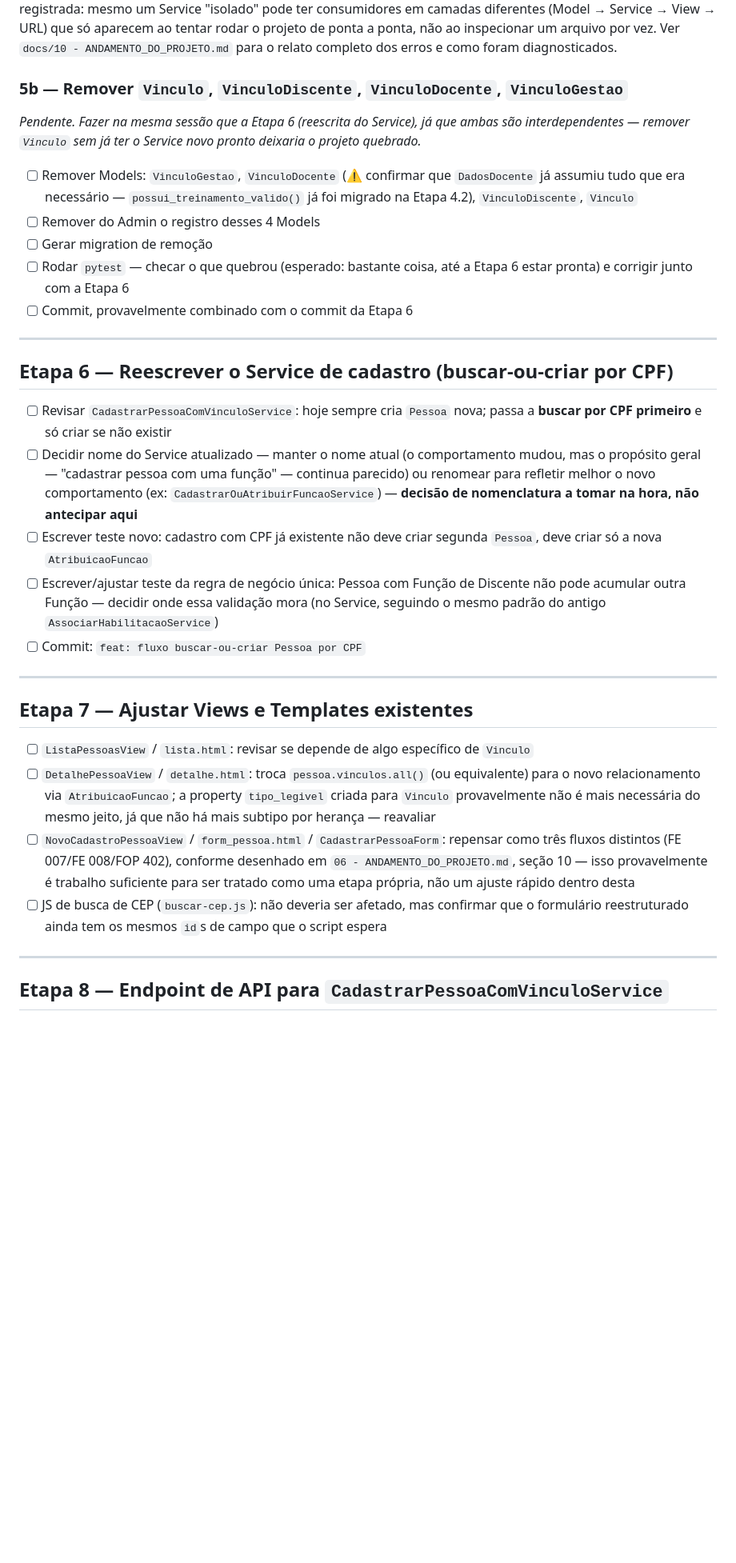
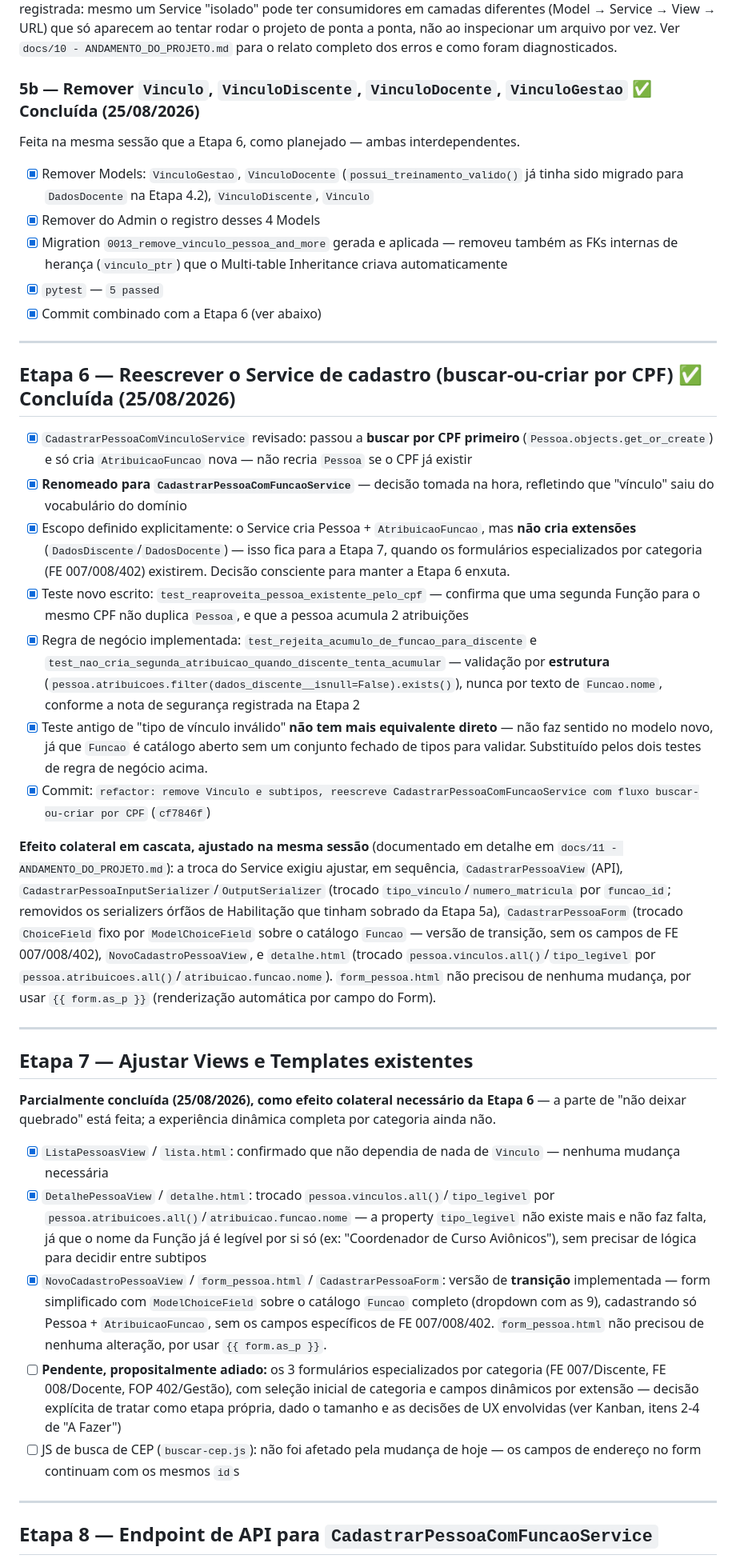
Before and after one commit to AssumFeres/gestao-escolar, a Markdown page: docs/07 - PLANO_DE_MIGRACAO.md, the part around one of its changes. Shown at 80% size. GitHub-like rendering; blank space fills up the shorter version.

Commit message:
docs: atualiza diario, plano de migracao e kanban (Etapas 5b e 6 completas)

```diff
--- a/docs/07 - PLANO_DE_MIGRACAO.md
+++ b/docs/07 - PLANO_DE_MIGRACAO.md
@@ -110,36 +110,43 @@ Dividida em duas partes, decisão tomada na execução (25/08/2026): **5a** cobr
 
 **Nota sobre o percurso real:** a remoção não foi tão isolada quanto o plano original supunha — `AssociarHabilitacaoView` em `views.py` era uma dependência não mapeada, só descoberta quando `makemigrations` disparou um `ImportError` em cadeia (`config/urls.py` → `pessoas/urls.py` → `views.py` → `services.py`). Lição registrada: mesmo um Service "isolado" pode ter consumidores em camadas diferentes (Model → Service → View → URL) que só aparecem ao tentar rodar o projeto de ponta a ponta, não ao inspecionar um arquivo por vez. Ver `docs/10 - ANDAMENTO_DO_PROJETO.md` para o relato completo dos erros e como foram diagnosticados.
 
-### 5b — Remover `Vinculo`, `VinculoDiscente`, `VinculoDocente`, `VinculoGestao`
+### 5b — Remover `Vinculo`, `VinculoDiscente`, `VinculoDocente`, `VinculoGestao` ✅ Concluída (25/08/2026)
 
-*Pendente. Fazer na mesma sessão que a Etapa 6 (reescrita do Service), já que ambas são interdependentes — remover `Vinculo` sem já ter o Service novo pronto deixaria o projeto quebrado.*
+Feita na mesma sessão que a Etapa 6, como planejado — ambas interdependentes.
 
-- [ ] Remover Models: `VinculoGestao`, `VinculoDocente` (⚠️ confirmar que `DadosDocente` já assumiu tudo que era necessário — `possui_treinamento_valido()` já foi migrado na Etapa 4.2), `VinculoDiscente`, `Vinculo`
-- [ ] Remover do Admin o registro desses 4 Models
-- [ ] Gerar migration de remoção
-- [ ] Rodar `pytest` — checar o que quebrou (esperado: bastante coisa, até a Etapa 6 estar pronta) e corrigir junto com a Etapa 6
-- [ ] Commit, provavelmente combinado com o commit da Etapa 6
+- [x] Remover Models: `VinculoGestao`, `VinculoDocente` (`possui_treinamento_valido()` já tinha sido migrado para `DadosDocente` na Etapa 4.2), `VinculoDiscente`, `Vinculo`
+- [x] Remover do Admin o registro desses 4 Models
+- [x] Migration `0013_remove_vinculo_pessoa_and_more` gerada e aplicada — removeu também as FKs internas de herança (`vinculo_ptr`) que o Multi-table Inheritance criava automaticamente
+- [x] `pytest` — `5 passed`
+- [x] Commit combinado com a Etapa 6 (ver abaixo)
 
 ---
 
-## Etapa 6 — Reescrever o Service de cadastro (buscar-ou-criar por CPF)
+## Etapa 6 — Reescrever o Service de cadastro (buscar-ou-criar por CPF) ✅ Concluída (25/08/2026)
 
-- [ ] Revisar `CadastrarPessoaComVinculoService`: hoje sempre cria `Pessoa` nova; passa a **buscar por CPF primeiro** e só criar se não existir
-- [ ] Decidir nome do Service atualizado — manter o nome atual (o comportamento mudou, mas o propósito geral — "cadastrar pessoa com uma função" — continua parecido) ou renomear para refletir melhor o novo comportamento (ex: `CadastrarOuAtribuirFuncaoService`) — **decisão de nomenclatura a tomar na hora, não antecipar aqui**
-- [ ] Escrever teste novo: cadastro com CPF já existente não deve criar segunda `Pessoa`, deve criar só a nova `AtribuicaoFuncao`
-- [ ] Escrever/ajustar teste da regra de negócio única: Pessoa com Função de Discente não pode acumular outra Função — decidir onde essa validação mora (no Service, seguindo o mesmo padrão do antigo `AssociarHabilitacaoService`)
-- [ ] Commit: `feat: fluxo buscar-ou-criar Pessoa por CPF`
+- [x] `CadastrarPessoaComVinculoService` revisado: passou a **buscar por CPF primeiro** (`Pessoa.objects.get_or_create`) e só cria `AtribuicaoFuncao` nova — não recria `Pessoa` se o CPF já existir
+- [x] **Renomeado para `CadastrarPessoaComFuncaoService`** — decisão tomada na hora, refletindo que "vínculo" saiu do vocabulário do domínio
+- [x] Escopo definido explicitamente: o Service cria Pessoa + `AtribuicaoFuncao`, mas **não cria extensões** (`DadosDiscente`/`DadosDocente`) — isso fica para a Etapa 7, quando os formulários especializados por categoria (FE 007/008/402) existirem. Decisão consciente para manter a Etapa 6 enxuta.
+- [x] Teste novo escrito: `test_reaproveita_pessoa_existente_pelo_cpf` — confirma que uma segunda Função para o mesmo CPF não duplica `Pessoa`, e que a pessoa acumula 2 atribuições
+- [x] Regra de negócio implementada: `test_rejeita_acumulo_de_funcao_para_discente` e `test_nao_cria_segunda_atribuicao_quando_discente_tenta_acumular` — validação por **estrutura** (`pessoa.atribuicoes.filter(dados_discente__isnull=False).exists()`), nunca por texto de `Funcao.nome`, conforme a nota de segurança registrada na Etapa 2
+- [x] Teste antigo de "tipo de vínculo inválido" **não tem mais equivalente direto** — não faz sentido no modelo novo, já que `Funcao` é catálogo aberto sem um conjunto fechado de tipos para validar. Substituído pelos dois testes de regra de negócio acima.
+- [x] Commit: `refactor: remove Vinculo e subtipos, reescreve CadastrarPessoaComFuncaoService com fluxo buscar-ou-criar por CPF` (`cf7846f`)
+
+**Efeito colateral em cascata, ajustado na mesma sessão** (documentado em detalhe em `docs/11 - ANDAMENTO_DO_PROJETO.md`): a troca do Service exigiu ajustar, em sequência, `CadastrarPessoaView` (API), `CadastrarPessoaInputSerializer`/`OutputSerializer` (trocado `tipo_vinculo`/`numero_matricula` por `funcao_id`; removidos os serializers órfãos de Habilitação que tinham sobrado da Etapa 5a), `CadastrarPessoaForm` (trocado `ChoiceField` fixo por `ModelChoiceField` sobre o catálogo `Funcao` — versão de transição, sem os campos de FE 007/008/402), `NovoCadastroPessoaView`, e `detalhe.html` (trocado `pessoa.vinculos.all()`/`tipo_legivel` por `pessoa.atribuicoes.all()`/`atribuicao.funcao.nome`). `form_pessoa.html` não precisou de nenhuma mudança, por usar `{{ form.as_p }}` (renderização automática por campo do Form).
 
 ---
 
 ## Etapa 7 — Ajustar Views e Templates existentes
 
-- [ ] `ListaPessoasView` / `lista.html`: revisar se depende de algo específico de `Vinculo`
-- [ ] `DetalhePessoaView` / `detalhe.html`: troca `pessoa.vinculos.all()` (ou equivalente) para o novo relacionamento via `AtribuicaoFuncao`; a property `tipo_legivel` criada para `Vinculo` provavelmente não é mais necessária do mesmo jeito, já que não há mais subtipo por herança — reavaliar
-- [ ] `NovoCadastroPessoaView` / `form_pessoa.html` / `CadastrarPessoaForm`: repensar como três fluxos distintos (FE 007/FE 008/FOP 402), conforme desenhado em `06 - ANDAMENTO_DO_PROJETO.md`, seção 10 — isso provavelmente é trabalho suficiente para ser tratado como uma etapa própria, não um ajuste rápido dentro desta
-- [ ] JS de busca de CEP (`buscar-cep.js`): não deveria ser afetado, mas confirmar que o formulário reestruturado ainda tem os mesmos `id`s de campo que o script espera
+**Parcialmente concluída (25/08/2026), como efeito colateral necessário da Etapa 6** — a parte de "não deixar quebrado" está feita; a experiência dinâmica completa por categoria ainda não.
+
+- [x] `ListaPessoasView` / `lista.html`: confirmado que não dependia de nada de `Vinculo` — nenhuma mudança necessária
+- [x] `DetalhePessoaView` / `detalhe.html`: trocado `pessoa.vinculos.all()`/`tipo_legivel` por `pessoa.atribuicoes.all()`/`atribuicao.funcao.nome` — a property `tipo_legivel` não existe mais e não faz falta, já que o nome da Função já é legível por si só (ex: "Coordenador de Curso Aviônicos"), sem precisar de lógica para decidir entre subtipos
+- [x] `NovoCadastroPessoaView` / `form_pessoa.html` / `CadastrarPessoaForm`: versão de **transição** implementada — form simplificado com `ModelChoiceField` sobre o catálogo `Funcao` completo (dropdown com as 9), cadastrando só Pessoa + `AtribuicaoFuncao`, sem os campos específicos de FE 007/008/402. `form_pessoa.html` não precisou de nenhuma alteração, por usar `{{ form.as_p }}`.
+- [ ] **Pendente, propositalmente adiado:** os 3 formulários especializados por categoria (FE 007/Discente, FE 008/Docente, FOP 402/Gestão), com seleção inicial de categoria e campos dinâmicos por extensão — decisão explícita de tratar como etapa própria, dado o tamanho e as decisões de UX envolvidas (ver Kanban, itens 2-4 de "A Fazer")
+- [ ] JS de busca de CEP (`buscar-cep.js`): não foi afetado pela mudança de hoje — os campos de endereço no form continuam com os mesmos `id`s
 
 ---
 
-## Etapa 8 — Endpoint de API para `CadastrarPessoaComVinculoService`
+## Etapa 8 — Endpoint de API para `CadastrarPessoaComFuncaoService`
 
```
Also changed, not shown: other parts of docs/07 - PLANO_DE_MIGRACAO.md (+6 -2 lines), docs/00 - KANBAN.md (+30 -26 lines), docs/11 - ANDAMENTO_DO_PROJETO.md (added, +87 -0 lines).
